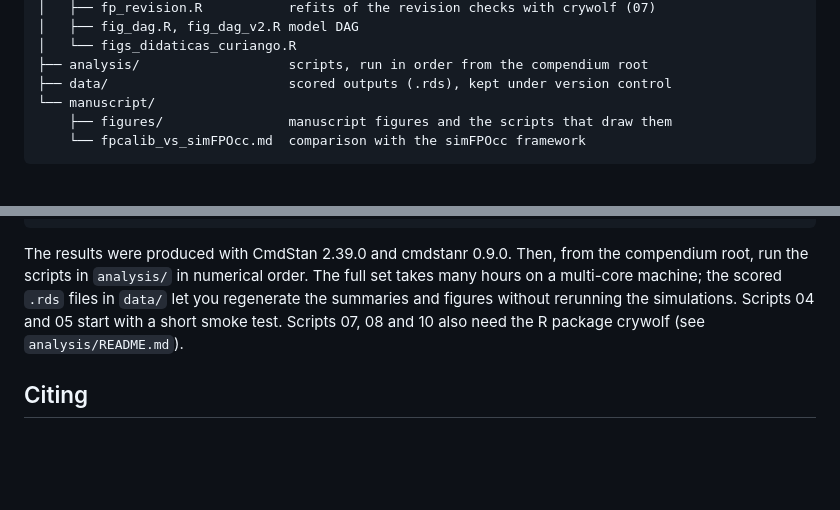
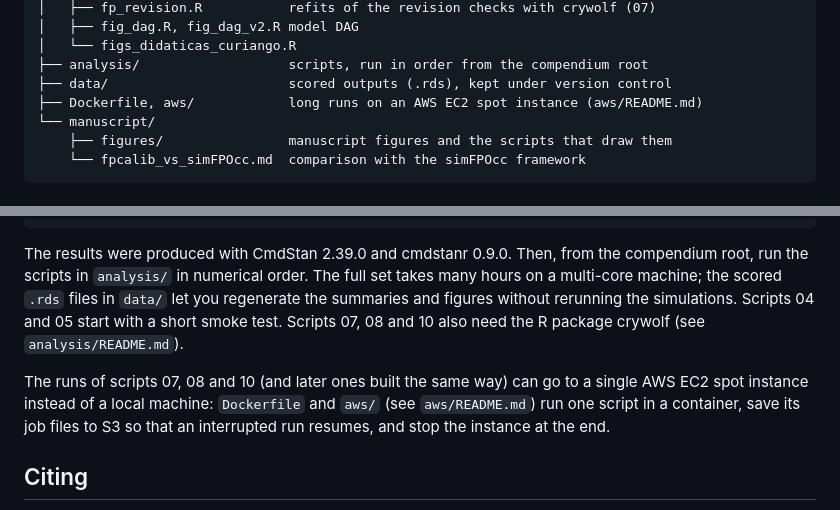
Before and after one commit to diogoprov/fpcalib, a Markdown page: README.md, 2 parts joined by grey strips. Rendered like a GitHub page; blank space fills up the shorter version.

```diff
--- a/README.md
+++ b/README.md
@@ -55,6 +55,7 @@ fpcalib/
 │   └── figs_didaticas_curiango.R
 ├── analysis/                   scripts, run in order from the compendium root
 ├── data/                       scored outputs (.rds), kept under version control
+├── Dockerfile, aws/            long runs on an AWS EC2 spot instance (aws/README.md)
 └── manuscript/
     ├── figures/                manuscript figures and the scripts that draw them
     └── fpcalib_vs_simFPOcc.md  comparison with the simFPOcc framework
@@ -139,6 +140,12 @@ full set takes many hours on a multi-core machine; the scored `.rds` files in
 simulations. Scripts 04 and 05 start with a short smoke test. Scripts 07, 08
 and 10 also need the R package crywolf (see `analysis/README.md`).
 
+The runs of scripts 07, 08 and 10 (and later ones built the same way) can go
+to a single AWS EC2 spot instance instead of a local machine: `Dockerfile`
+and `aws/` (see `aws/README.md`) run one script in a container, save its
+job files to S3 so that an interrupted run resumes, and stop the instance at
+the end.
+
 ## Citing
 
 Please cite the archived version of this compendium,
```
Also changed, not shown: aws/README.md (+20 -2 lines).
